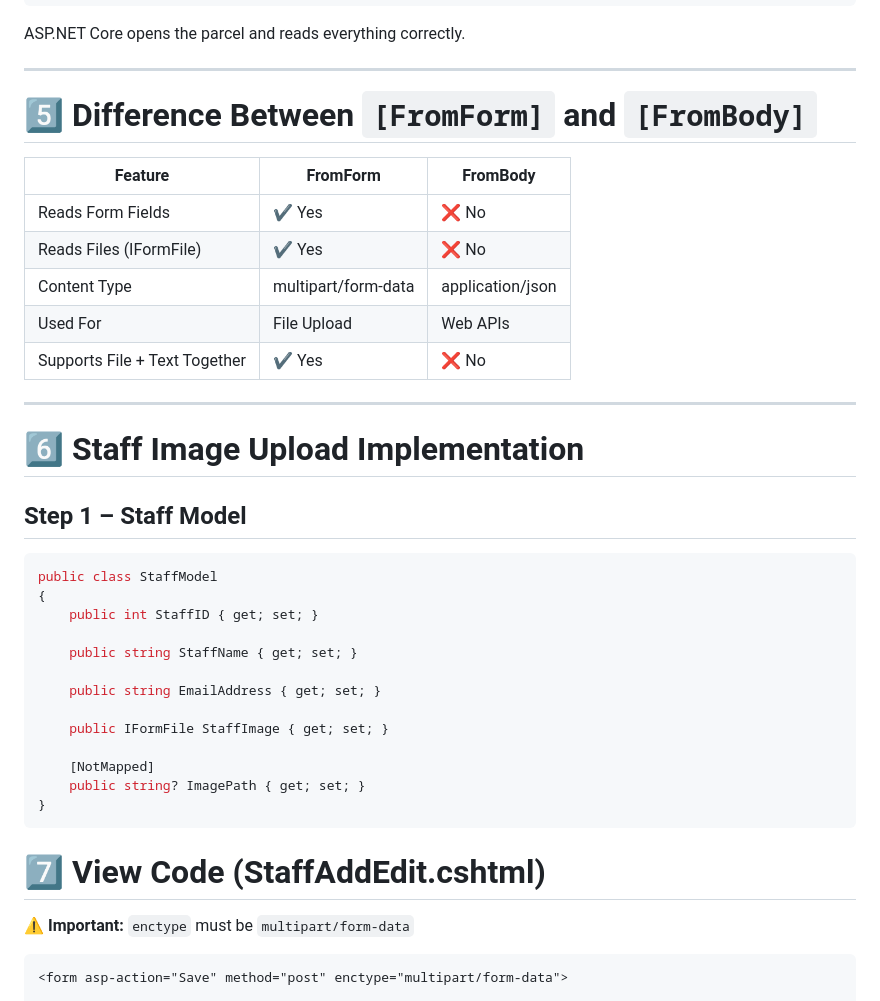
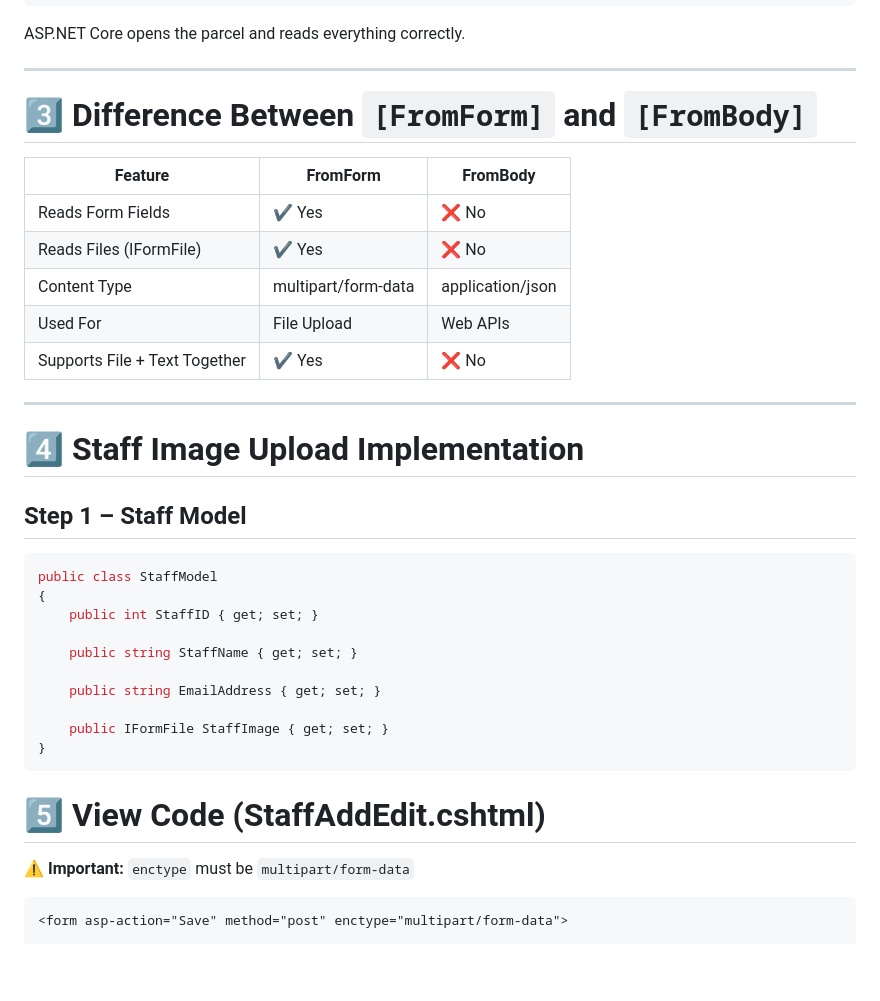
Before and after one commit to NimavatMansi-19/darshan-university-sem6, a Markdown page: TA_ASP.NET/File_upload.md, the part around one of its changes. Rendered like a GitHub page; blank space fills up the shorter version.

````diff
--- a/TA_ASP.NET/File_upload.md
+++ b/TA_ASP.NET/File_upload.md
@@ -166,7 +106,7 @@ ASP.NET Core opens the parcel and reads everything correctly.
 
 ---
 
-# 5️⃣ Difference Between `[FromForm]` and `[FromBody]`
+# 3️⃣ Difference Between `[FromForm]` and `[FromBody]`
 
 | Feature                       | FromForm            | FromBody         |
 | ----------------------------- | ------------------- | ---------------- |
@@ -178,7 +118,7 @@ ASP.NET Core opens the parcel and reads everything correctly.
 
 ---
 
-# 6️⃣ Staff Image Upload Implementation
+# 4️⃣ Staff Image Upload Implementation
 
 ## Step 1 – Staff Model
 
@@ -192,15 +132,12 @@ public class StaffModel
     public string EmailAddress { get; set; }
 
     public IFormFile StaffImage { get; set; }
-
-    [NotMapped]
-    public string? ImagePath { get; set; }
 }
 ```
 
 
 
-# 7️⃣ View Code (StaffAddEdit.cshtml)
+# 5️⃣ View Code (StaffAddEdit.cshtml)
 
 ⚠ **Important:** `enctype` must be `multipart/form-data`
 
````
Also changed, not shown: other parts of TA_ASP.NET/File_upload.md (+45 -79 lines).
